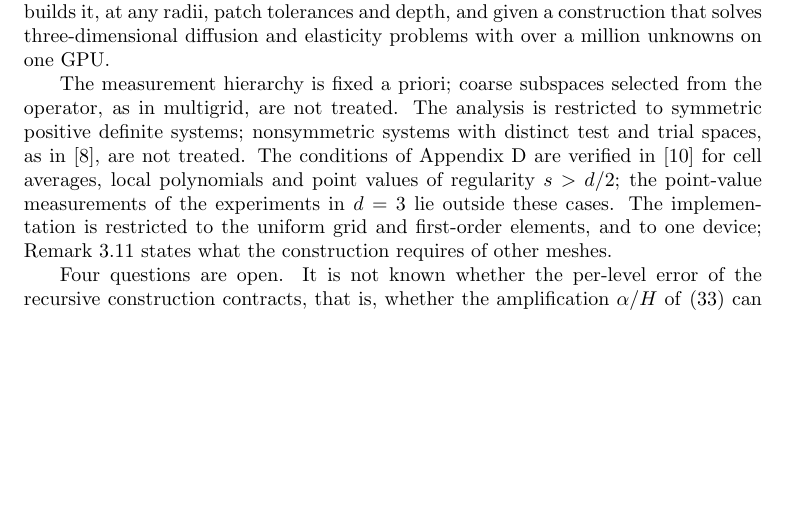
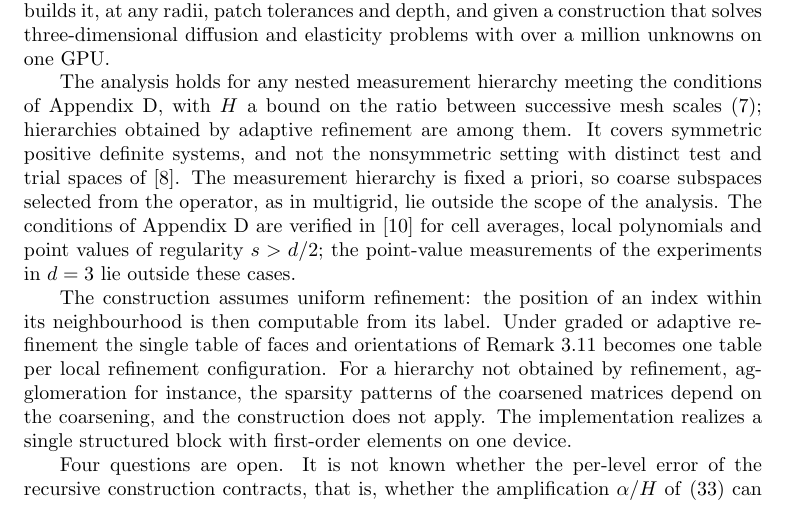
Before and after one commit to jindama/oaw-paper, a LaTeX paper (main_curr_v2.tex): part of page 19 of 23, cut so that both start at the same text, the shorter picture padded with empty space. Compiled offline with pdfLaTeX.

Commit message:
6: limitations of the analysis and of the construction, separately
The analysis paragraph states its scope: any nested measurement
hierarchy meeting the conditions of the stability appendix, adaptive
refinement included, with H a bound on the ratio between successive
scales; symmetric positive definite systems; an a-priori measurement
hierarchy; the measurement types for which the conditions are verified.

The construction paragraph states its own: uniform refinement, which is
what makes an index's position computable from its label; one table per
local refinement configuration under graded or adaptive refinement;
and no claim for hierarchies not obtained by refinement, such as
agglomeration, whose sparsity patterns depend on the coarsening.  The
implementation closes it: a single structured block, first-order
elements, one device.

Co-Authored-By: Claude Opus 5 <noreply@anthropic.com>
Claude-Session: https://claude.ai/code/session_01NBeNBkehT7gFreq5qr2UNt

```diff
--- a/main_curr_v2.tex
+++ b/main_curr_v2.tex
@@ -1658,17 +1658,29 @@ the algorithm builds it, at any radii, patch tolerances and depth, and
 given a construction that solves three-dimensional diffusion and
 elasticity problems with over a million unknowns on one GPU.
 
-The measurement hierarchy is fixed a priori; coarse subspaces selected
-from the operator, as in multigrid, are not treated.  The analysis is
-restricted to symmetric positive definite systems; nonsymmetric systems
-with distinct test and trial spaces, as in~\cite{HauckPeterseim2021},
-are not treated.  The conditions of Appendix~\ref{app:stability} are
-verified in~\cite{Owhadi_Scovel_2019} for cell averages, local
-polynomials and point values of regularity $s > d/2$; the point-value
-measurements of the experiments in $d = 3$ lie outside these cases.  The
-implementation is restricted to the uniform grid and first-order
-elements, and to one device; Remark~\ref{rem:realization} states what
-the construction requires of other meshes.
+The analysis holds for any nested measurement hierarchy meeting the
+conditions of Appendix~\ref{app:stability}, with $H$ a bound on the ratio
+between successive mesh scales~\eqref{eq:scale_bound}; hierarchies
+obtained by adaptive refinement are among them.  It covers symmetric
+positive definite systems, and not the nonsymmetric setting with distinct
+test and trial spaces of~\cite{HauckPeterseim2021}.  The measurement
+hierarchy is fixed a priori, so coarse subspaces selected from the
+operator, as in multigrid, lie outside the scope of the analysis.  The
+conditions of
+Appendix~\ref{app:stability} are verified in~\cite{Owhadi_Scovel_2019}
+for cell averages, local polynomials and point values of regularity
+$s > d/2$; the point-value measurements of the experiments in $d = 3$ lie
+outside these cases.
+
+The construction assumes uniform refinement: the position of an index
+within its neighbourhood is then computable from its label.  Under graded
+or adaptive refinement the single table of faces and orientations of
+Remark~\ref{rem:realization} becomes one table per local refinement
+configuration.  For a hierarchy not obtained by refinement, agglomeration
+for instance, the sparsity patterns of the coarsened matrices depend on
+the coarsening, and the construction does not apply.  The implementation
+realizes a single structured block with first-order elements on one
+device.
 
 Four questions are open.  It is not known whether the per-level error
 of the recursive construction contracts, that is, whether the
```
